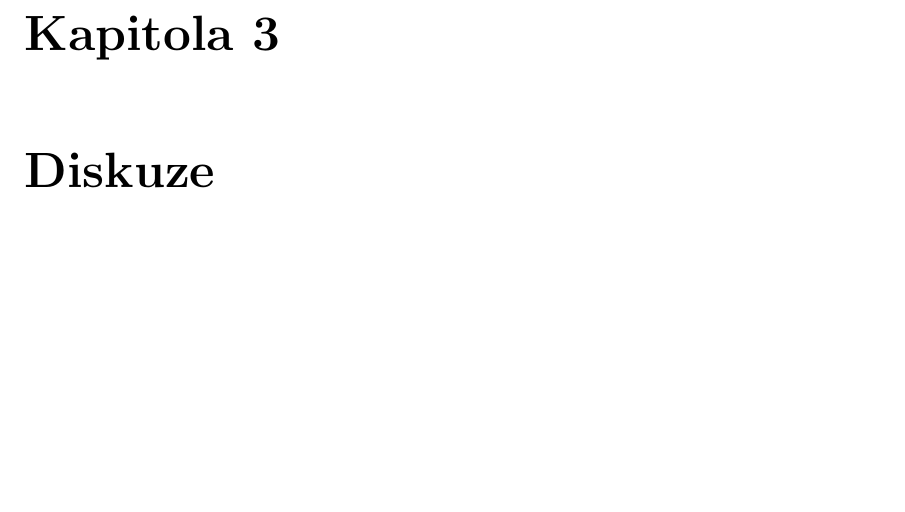
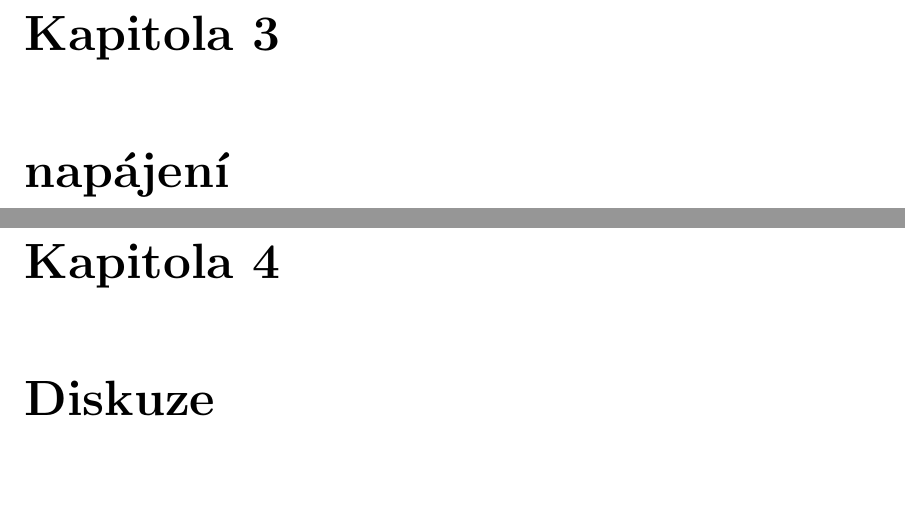
Before and after one commit to phuid/laser_projector-thesis, a LaTeX thesis (text.tex): part of page 13 of 17 before the commit and two parts of pages 13 and 14 of 18 after it, the two joined at a grey line, cut so that both start at the same text, the shorter picture padded with empty space. Compiled offline with pdfLaTeX.

Commit message:
rozvrhnout si kam co psat

```diff
--- a/text.tex
+++ b/text.tex
@@ -98,6 +99,10 @@ ovládá se variabilním proudem
 \section{discord bot}
 \section{HOTSPOT}
 
+\chapter{napájení}
+%//TODO ay tak co, zvladls to dat na baterky?
+
+%//TODO udelals to vubec dobre? porovnej se s ostatnima
 \chapter{Diskuze}
 \section{další zpracování tématu}
 ze hej ze \href{https://dspace.vutbr.cz/bitstream/handle/11012/38621/final-thesis.pdf?sequence=-1}{typek z vut} udelal kinda kurva podobnej HW jak ja, ale ja to mam trochu jinak, cuz jsem o tom nevedel, ale ofc moje je lepsi :))
```
Also changed, not shown: text.pdf, text.tex (3 more changed lines).
